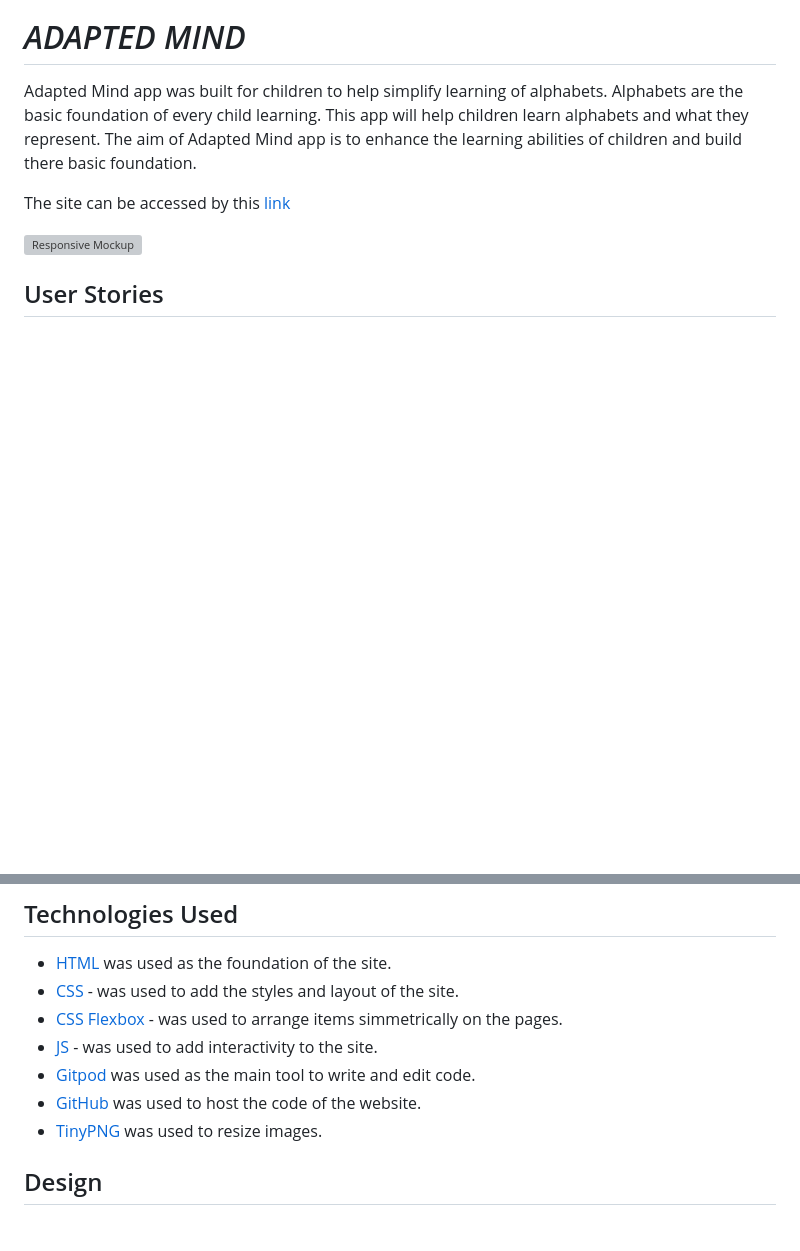
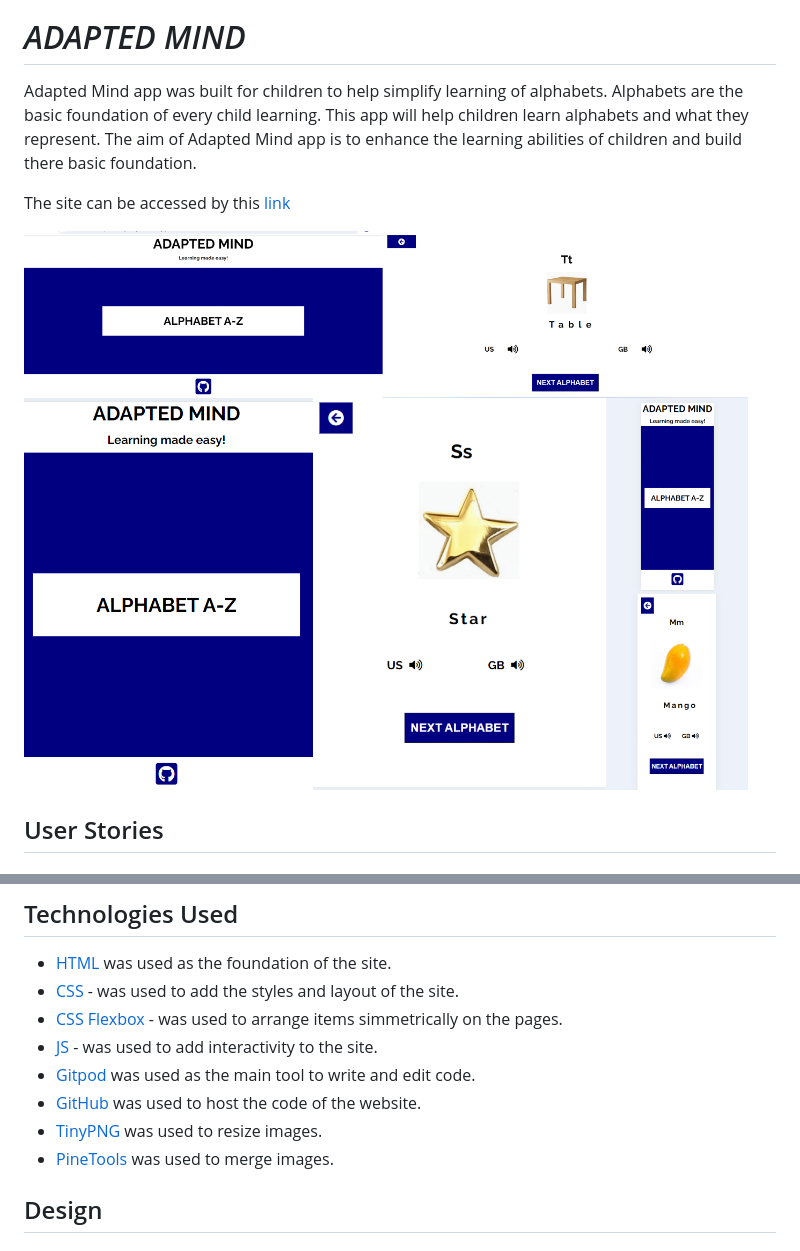
Before and after one commit to Ovundiano/Adapted-Mind, a Markdown page: README.md, 2 parts joined by grey strips. GitHub-like rendering; pictures changed too: documentation/responsive-images-screenshot.png (added); blank space fills up the shorter version; grey boxes are pictures that could not be loaded.

Commit message:
Add PineTools to technologies used

```diff
--- a/README.md
+++ b/README.md
@@ -6,7 +6,7 @@ Adapted Mind app was built for children to help simplify learning of alphabets.
 
 The site can be accessed by this [link](https://ovundiano.github.io/Adapted-Mind/)
 
-![Responsive Mockup](documentation/responsive_mockup.png)
+![Responsive screenshot](documentation/responsive-images-screenshot.png)
 
 ## User Stories
 
@@ -60,6 +60,7 @@ The site can be accessed by this [link](https://ovundiano.github.io/Adapted-Mind
 - [Gitpod](https://gitpod.io/workspaces/) was used as the main tool to write and edit code.
 - [GitHub](https://github.com/) was used to host the code of the website.
 - [TinyPNG](https://tinypng.com/) was used to resize images.
+- [PineTools](https://pinetools.com/merge-images) was used to merge images.
 
 ## Design
 
```
